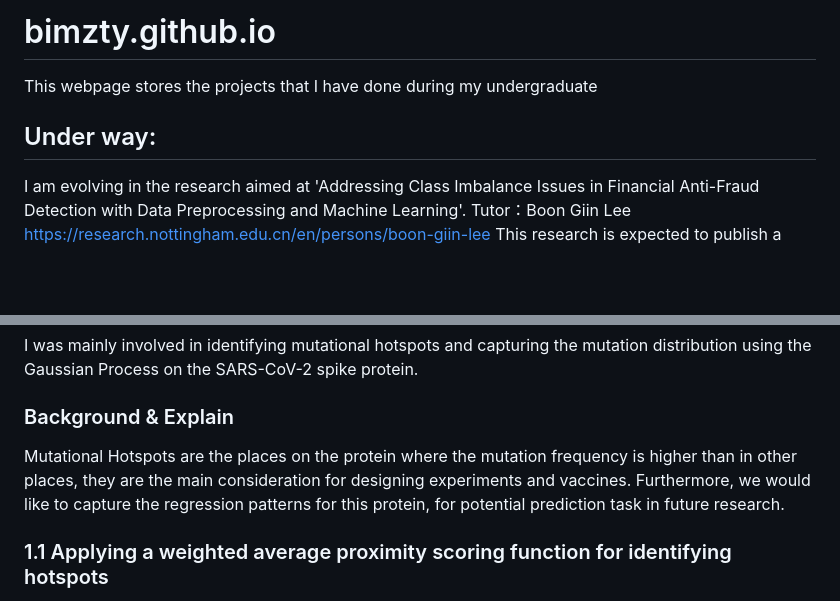
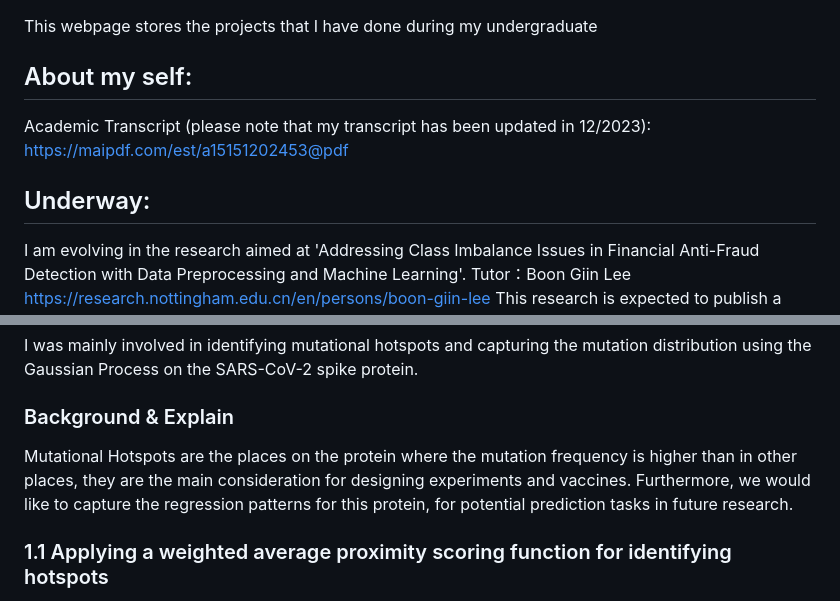
Before and after one commit to bimzty/bimzty.github.io, a Markdown page: README.md, 2 parts joined by grey strips. Rendered like a GitHub page; blank space fills up the shorter version.

```diff
--- a/README.md
+++ b/README.md
@@ -1,6 +1,8 @@
-# bimzty.github.io
 This webpage stores the projects that I have done during my undergraduate
-## Under way:
+## About my self:
+Academic Transcript (please note that my transcript has been updated in 12/2023): https://maipdf.com/est/a15151202453@pdf
+
+## Underway:
 I am evolving in the research aimed at 'Addressing Class Imbalance Issues in Financial Anti-Fraud Detection with Data Preprocessing and Machine Learning'.
 Tutor：Boon Giin Lee https://research.nottingham.edu.cn/en/persons/boon-giin-lee
 This research is expected to publish a research article
@@ -15,7 +17,7 @@ tutor: Chaowang https://www.szbl.ac.cn/en/scientificresearch/researchteam/3372.h
 I was mainly involved in identifying mutational hotspots and capturing the mutation distribution using the Gaussian Process on the SARS-CoV-2 spike protein.
 
 ### Background & Explain
-Mutational Hotspots are the places on the protein where the mutation frequency is higher than in other places, they are the main consideration for designing experiments and vaccines. Furthermore, we would like to capture the regression patterns for this protein, for potential prediction task in future research.
+Mutational Hotspots are the places on the protein where the mutation frequency is higher than in other places, they are the main consideration for designing experiments and vaccines. Furthermore, we would like to capture the regression patterns for this protein, for potential prediction tasks in future research.
 
 ### 1.1 Applying a weighted average proximity scoring function for identifying hotspots
 Check the 'Identifying hotspots use WAP method' Rmd file.
```
